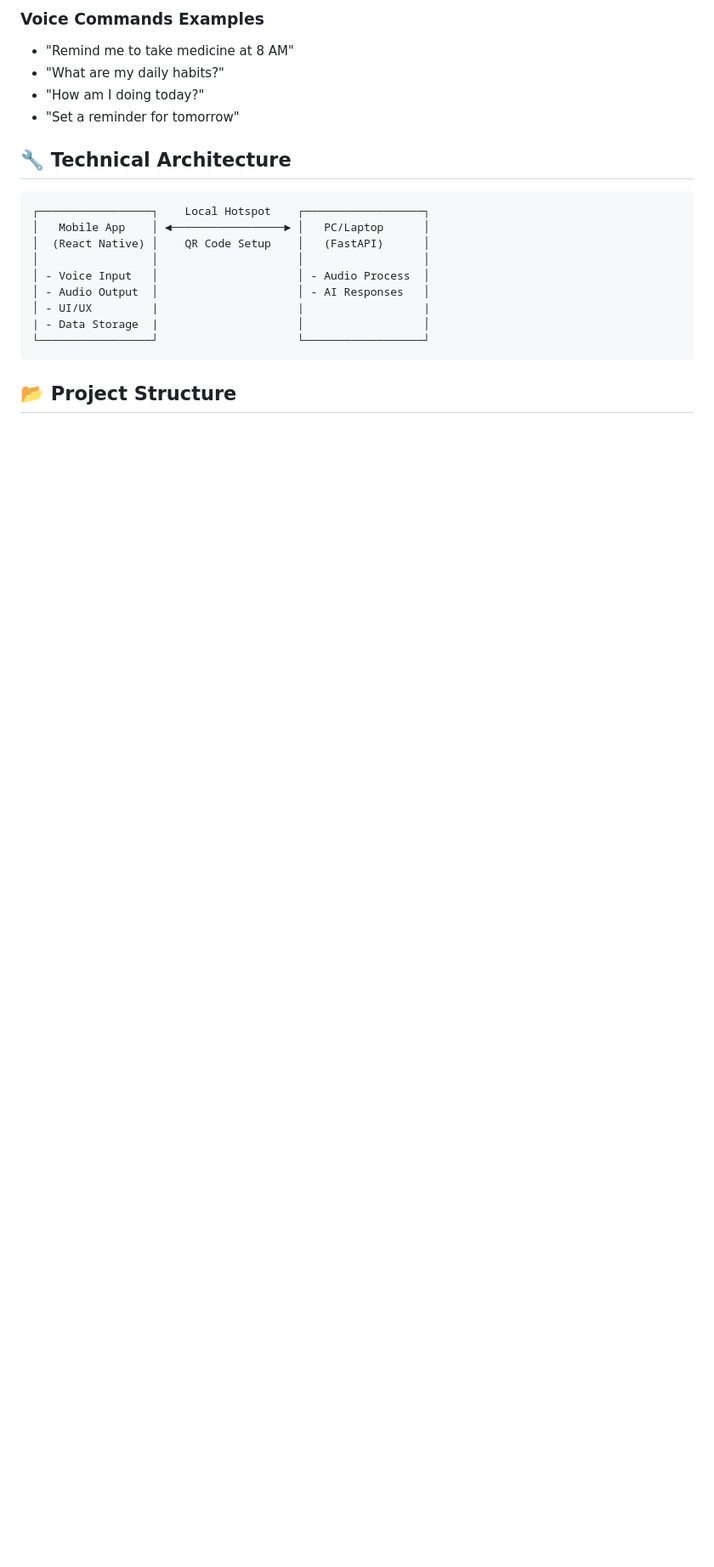
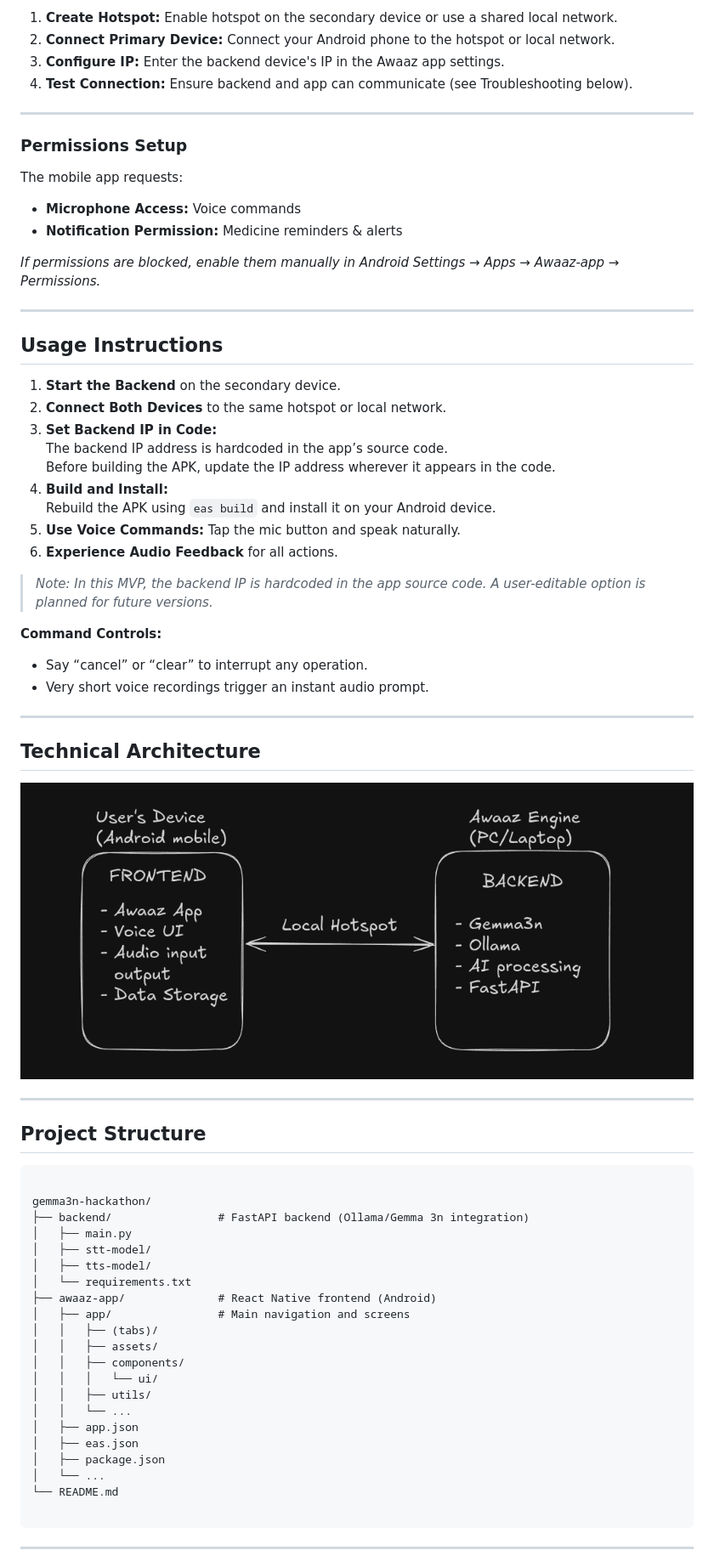
Before and after one commit to abhishekblue/gemma3n-hackathon, a Markdown page: README.md, the part around the change printed below. Shown: that part at 85% size. GitHub-like rendering; pictures changed too: awaaz-app/assets/images/awaaz-architecture.png (added); blank space fills up the shorter version.

Commit message:
Final working MVP for hackathon (includes all fixes and updates)

````diff
--- a/README.md
+++ b/README.md
@@ -88,23 +167,75 @@ A fully offline voice assistant application designed specifically for blind and
 
-### Voice Commands Examples
-- "Remind me to take medicine at 8 AM"
-- "What are my daily habits?"
-- "How am I doing today?"
-- "Set a reminder for tomorrow"
+1. **Create Hotspot:** Enable hotspot on the secondary device or use a shared local network.
+2. **Connect Primary Device:** Connect your Android phone to the hotspot or local network.
+3. **Configure IP:** Enter the backend device's IP in the Awaaz app settings.
+4. **Test Connection:** Ensure backend and app can communicate (see Troubleshooting below).
 
-## 🔧 Technical Architecture
+---
+
+### Permissions Setup
+
+The mobile app requests:
+
+* **Microphone Access:** Voice commands
+* **Notification Permission:** Medicine reminders & alerts
+
+*If permissions are blocked, enable them manually in Android Settings → Apps → Awaaz-app → Permissions.*
+
+---
+
+## Usage Instructions
+
+1. **Start the Backend** on the secondary device.
+2. **Connect Both Devices** to the same hotspot or local network.
+3. **Set Backend IP in Code:**
+   The backend IP address is hardcoded in the app’s source code.
+   Before building the APK, update the IP address wherever it appears in the code.
+4. **Build and Install:**
+   Rebuild the APK using `eas build` and install it on your Android device.
+5. **Use Voice Commands:** Tap the mic button and speak naturally.
+6. **Experience Audio Feedback** for all actions.
+
+> *Note: In this MVP, the backend IP is hardcoded in the app source code. A user-editable option is planned for future versions.*
+
+
+**Command Controls:**
+
+* Say “cancel” or “clear” to interrupt any operation.
+* Very short voice recordings trigger an instant audio prompt.
+
+---
+
+## Technical Architecture
+
+![Awaaz system architecture](awaaz-app/assets/images/awaaz-architecture.png)
+
+---
+
+## Project Structure
 
 ```
-┌─────────────────┐    Local Hotspot    ┌──────────────────┐
-│   Mobile App    │ ◄─────────────────► │   PC/Laptop      │
-│  (React Native) │    QR Code Setup    │   (FastAPI)      │
-│                 │                     │                  │
-│ - Voice Input   │                     │ - Audio Process  │
-│ - Audio Output  │                     │ - AI Responses   │
-│ - UI/UX         |                     |                  |
-| - Data Storage  |                     │                  │
-└─────────────────┘                     └──────────────────┘
+
+gemma3n-hackathon/
+├── backend/                # FastAPI backend (Ollama/Gemma 3n integration)
+│   ├── main.py
+│   ├── stt-model/
+│   ├── tts-model/
+│   └── requirements.txt
+├── awaaz-app/              # React Native frontend (Android)
+│   ├── app/                # Main navigation and screens
+│   │   ├── (tabs)/
+│   │   ├── assets/
+│   │   ├── components/
+│   │   │   └── ui/
+│   │   ├── utils/
+│   │   └── ...
+│   ├── app.json
+│   ├── eas.json
+│   ├── package.json
+│   └── ...
+└── README.md
+
 ```
 
-## 📂 Project Structure
+---
 
````
Also changed, not shown: other parts of README.md (+207 -108 lines), 11 other files.
